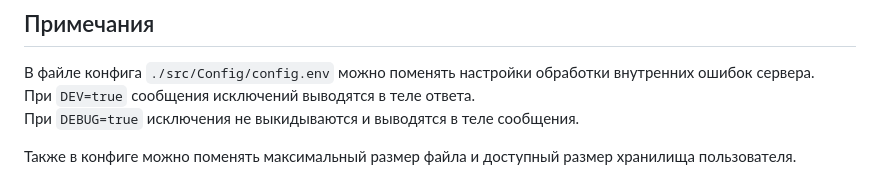
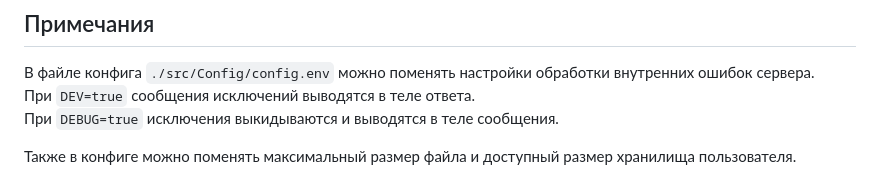
Before and after one commit to shepelevn/storage-cloud-api, a Markdown page: README.md, the part around the change. Drawn GitHub-style.

```diff
--- a/README.md
+++ b/README.md
@@ -348,7 +348,7 @@ mysql -u username -p [Имя базы данных] < "./project_files/database_
 В файле конфига `./src/Config/config.env` можно поменять настройки
 обработки внутренних ошибок сервера.
 При `DEV=true` сообщения исключений выводятся в теле ответа.
-При `DEBUG=true` исключения не выкидываются и выводятся в теле сообщения.
+При `DEBUG=true` исключения выкидываются и выводятся в теле сообщения.
 
 Также в конфиге можно поменять максимальный размер файла и доступный
 размер хранилища пользователя.
```
